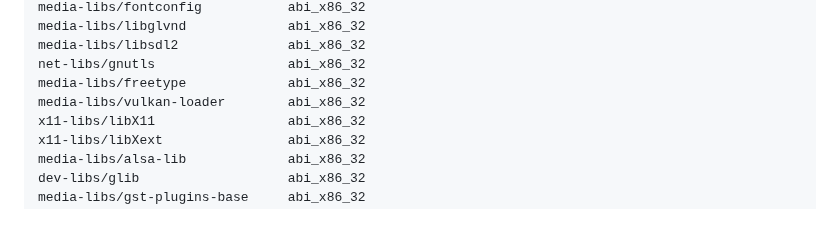
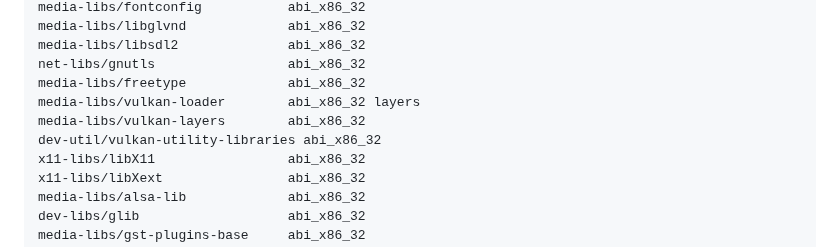
Before and after one commit to swomf/funroll.swomf.com, a Markdown page: content/conf/games.md, the part around the change. GitHub-like rendering; blank space fills up the shorter version.

Commit message:
content/conf/games: add vulkan-loader[layers] for steam-launcher
This was part of an update that requested a USE flag change.

```diff
--- a/content/conf/games.md
+++ b/content/conf/games.md
@@ -170,7 +170,9 @@ media-libs/libglvnd             abi_x86_32
 media-libs/libsdl2              abi_x86_32
 net-libs/gnutls                 abi_x86_32
 media-libs/freetype             abi_x86_32
-media-libs/vulkan-loader        abi_x86_32
+media-libs/vulkan-loader        abi_x86_32 layers
+media-libs/vulkan-layers        abi_x86_32
+dev-util/vulkan-utility-libraries abi_x86_32
 x11-libs/libX11                 abi_x86_32
 x11-libs/libXext                abi_x86_32
 media-libs/alsa-lib             abi_x86_32
```
